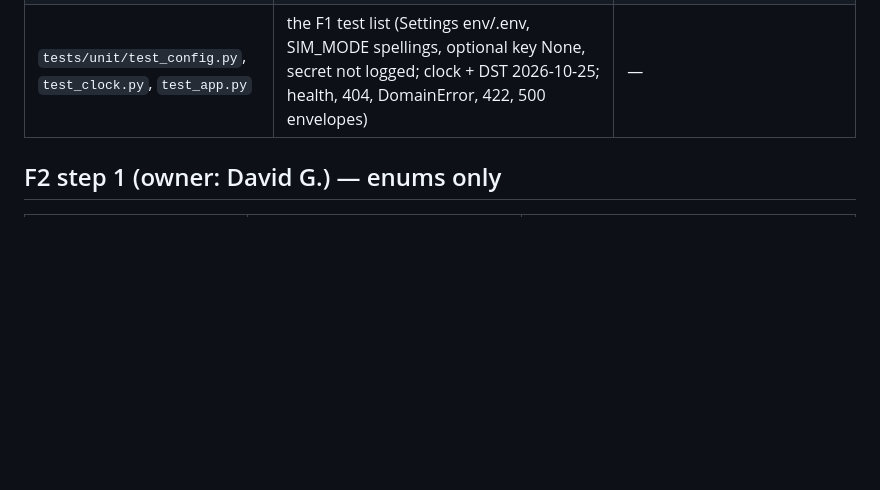
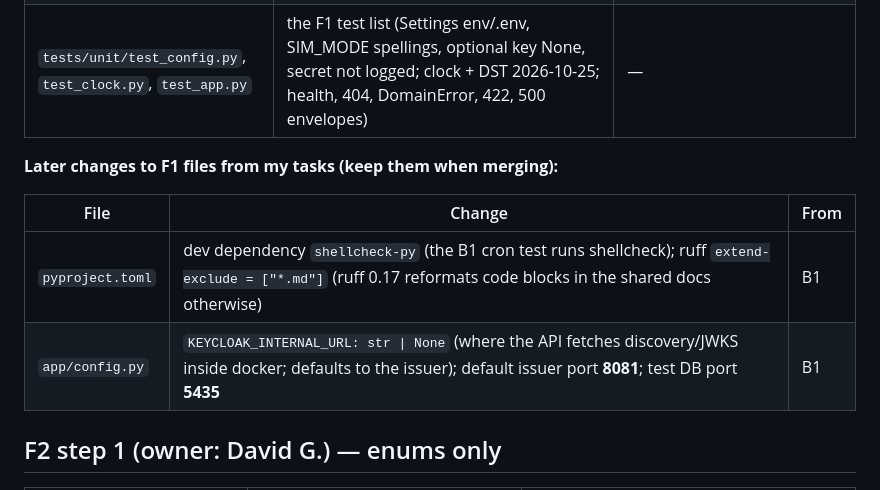
Before and after one commit to David3761/CashGuard, a Markdown page: Bomboe-extras.md, the part around the change. Drawn GitHub-style; blank space fills up the shorter version.

Commit message:
Log F1 file changes made during B1 in Bomboe-extras.md
Co-Authored-By: Claude Opus 5.5 <noreply@anthropic.com>

```diff
--- a/Bomboe-extras.md
+++ b/Bomboe-extras.md
@@ -26,6 +26,13 @@
 | `app/main.py` | `create_app(settings=None)`, router at `/api`, `GET /api/health`, OpenAPI at `/api/openapi.json` | — |
 | `tests/unit/test_config.py`, `test_clock.py`, `test_app.py` | the F1 test list (Settings env/.env, SIM_MODE spellings, optional key None, secret not logged; clock + DST 2026-10-25; health, 404, DomainError, 422, 500 envelopes) | — |
 
+**Later changes to F1 files from my tasks (keep them when merging):**
+
+| File | Change | From |
+|---|---|---|
+| `pyproject.toml` | dev dependency `shellcheck-py` (the B1 cron test runs shellcheck); ruff `extend-exclude = ["*.md"]` (ruff 0.17 reformats code blocks in the shared docs otherwise) | B1 |
+| `app/config.py` | `KEYCLOAK_INTERNAL_URL: str \| None` (where the API fetches discovery/JWKS inside docker; defaults to the issuer); default issuer port **8081**; test DB port **5435** | B1 |
+
 ## F2 step 1 (owner: David G.) — enums only
 
 | File | What's in it | Notes |
```
